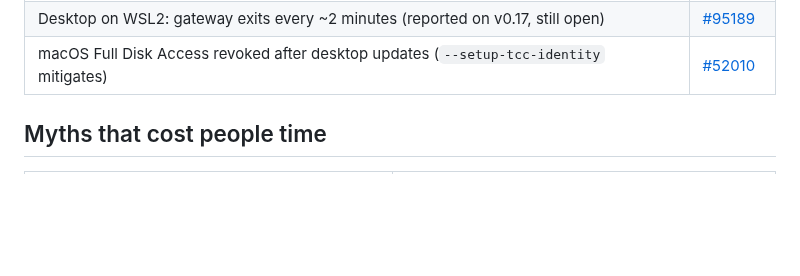
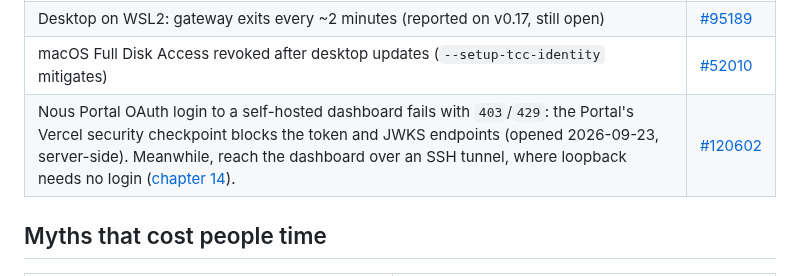
Before and after one commit to OnlyTerp/hermes-optimization-guide, a Markdown page: guide/15-troubleshooting.md, the part around the change. Drawn GitHub-style; blank space fills up the shorter version.

Commit message:
Troubleshooting: list the open Portal OAuth checkpoint issue (#120602)
Opened 2026-09-23 and still open: the Portal's Vercel checkpoint returns
403/429 on the OAuth token and JWKS endpoints, so dashboard logins fail.
Listed as unsolved, with the documented alternative (SSH tunnel to the
loopback-bound dashboard).

Co-Authored-By: Claude Opus 5.5 <noreply@anthropic.com>
Claude-Session: https://claude.ai/code/session_018gnb1HapdThqvnTJhVMCdf

```diff
--- a/guide/15-troubleshooting.md
+++ b/guide/15-troubleshooting.md
@@ -146,6 +146,7 @@ These are real, reported, and **unresolved** at v0.21.4. The guide won't pretend
 | WhatsApp pairing behind an HTTP(S) proxy loops on `408` with no QR code | [#43603](https://github.com/NousResearch/hermes-agent/issues/43603) |
 | Desktop on WSL2: gateway exits every ~2 minutes (reported on v0.17, still open) | [#95189](https://github.com/NousResearch/hermes-agent/issues/95189) |
 | macOS Full Disk Access revoked after desktop updates (`--setup-tcc-identity` mitigates) | [#52010](https://github.com/NousResearch/hermes-agent/issues/52010) |
+| Nous Portal OAuth login to a self-hosted dashboard fails with `403`/`429`: the Portal's Vercel security checkpoint blocks the token and JWKS endpoints (opened 2026-09-23, server-side). Meanwhile, reach the dashboard over an SSH tunnel, where loopback needs no login ([chapter 14](./14-production.md#the-dashboard-safely)). | [#120602](https://github.com/NousResearch/hermes-agent/issues/120602) |
 
 ## Myths that cost people time
 
```
